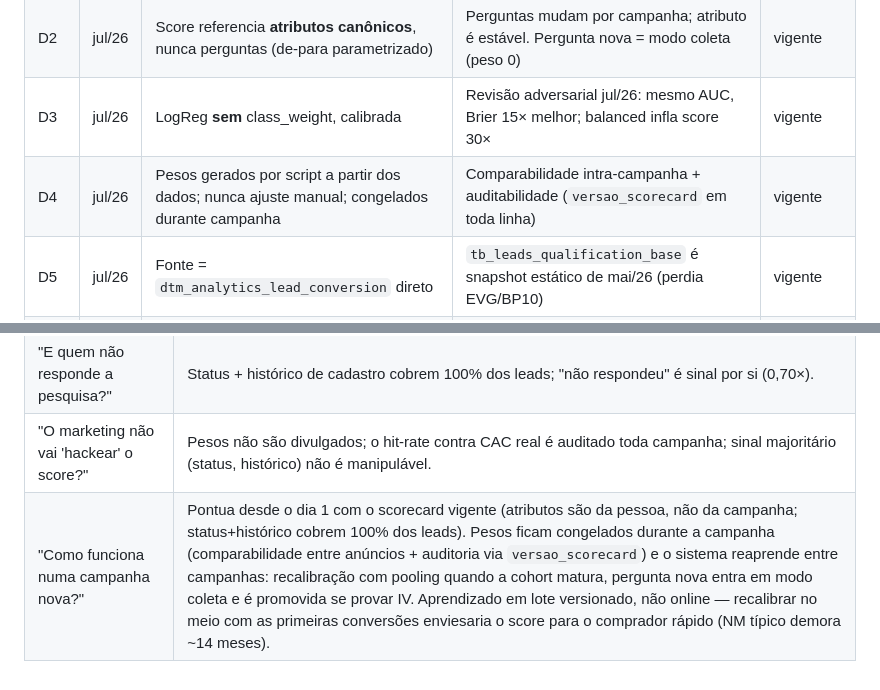
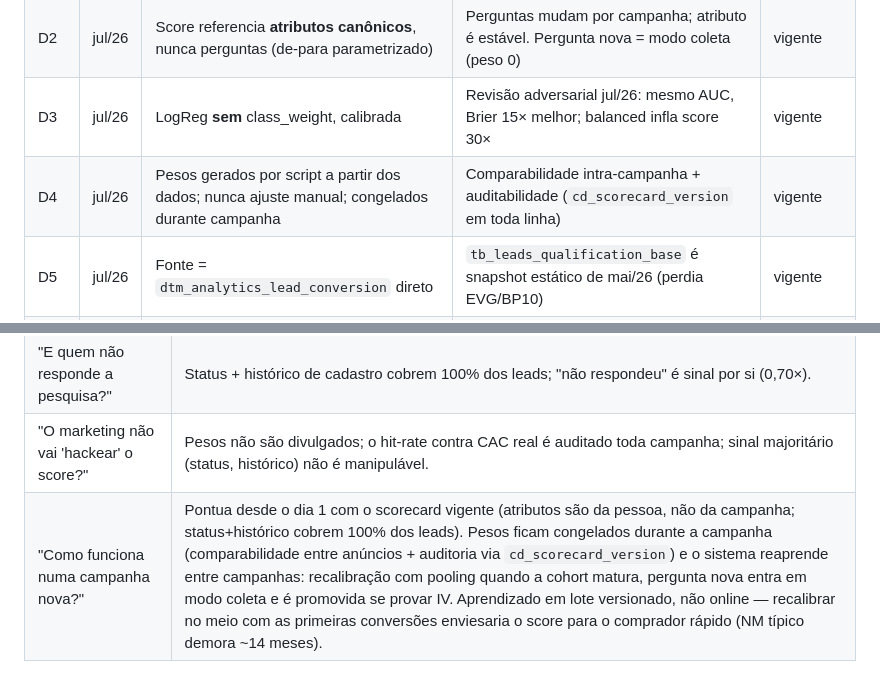
Before and after one commit to andreyuitiabe-lab/relatorios-abe-bp, a Markdown page: relatorios/qualificacao-leads/METODOLOGIA-IQL.md, 2 parts joined by grey strips. Drawn GitHub-style.

```diff
--- a/relatorios/qualificacao-leads/METODOLOGIA-IQL.md
+++ b/relatorios/qualificacao-leads/METODOLOGIA-IQL.md
@@ -160,7 +160,7 @@ Toda decisão relevante do IQL fica registrada aqui com racional e evidência. *
 | D1 | jul/26 | Scorecard WOE/PDO, não boosting/caixa-preta | Empate prático em AUC (0,746 vs 0,766, `benchmark.csv`); explicável ponto a ponto; pesos em config versionada | vigente |
 | D2 | jul/26 | Score referencia **atributos canônicos**, nunca perguntas (de-para parametrizado) | Perguntas mudam por campanha; atributo é estável. Pergunta nova = modo coleta (peso 0) | vigente |
 | D3 | jul/26 | LogReg **sem** class_weight, calibrada | Revisão adversarial jul/26: mesmo AUC, Brier 15× melhor; balanced infla score 30× | vigente |
-| D4 | jul/26 | Pesos gerados por script a partir dos dados; nunca ajuste manual; congelados durante campanha | Comparabilidade intra-campanha + auditabilidade (`versao_scorecard` em toda linha) | vigente |
+| D4 | jul/26 | Pesos gerados por script a partir dos dados; nunca ajuste manual; congelados durante campanha | Comparabilidade intra-campanha + auditabilidade (`cd_scorecard_version` em toda linha) | vigente |
 | D5 | jul/26 | Fonte = `dtm_analytics_lead_conversion` direto | `tb_leads_qualification_base` é snapshot estático de mai/26 (perdia EVG/BP10) | vigente |
 | D6 | 09/jul | Campanha sem pesquisa → `pesquisa_indisponivel` (0 pts), não "não respondeu" (−17) | Não ser perguntado ≠ recusar. Validação: faixa A em campanhas pré-pesquisa (membros ocultos) converte 6,23% vs 1,88% da B, out-of-sample maduro | vigente |
 | D7 | jul/26 | Cortes A/B/C por múltiplo da base (A: conv acumulada ≥2×; B ≥1,3×) | Partida pragmática; **reconhecido como provisório** — auditoria de literatura (08/jul, ALGORITMO §4b-2): corte deve ser econômico (EV em R$) e marginal | vigente até v0.3 |
@@ -224,4 +224,4 @@ Detalhes de implementação do dashboard (iterações, decisões de visualizaç
 | "E se a pesquisa mudar?" | O score referencia atributos, não perguntas. Pergunta nova entra em modo coleta e só ganha peso quando prova IV. Nada quebra. |
 | "E quem não responde a pesquisa?" | Status + histórico de cadastro cobrem 100% dos leads; "não respondeu" é sinal por si (0,70×). |
 | "O marketing não vai 'hackear' o score?" | Pesos não são divulgados; o hit-rate contra CAC real é auditado toda campanha; sinal majoritário (status, histórico) não é manipulável. |
-| "Como funciona numa campanha nova?" | Pontua desde o dia 1 com o scorecard vigente (atributos são da pessoa, não da campanha; status+histórico cobrem 100% dos leads). Pesos ficam congelados durante a campanha (comparabilidade entre anúncios + auditoria via `versao_scorecard`) e o sistema reaprende entre campanhas: recalibração com pooling quando a cohort matura, pergunta nova entra em modo coleta e é promovida se provar IV. Aprendizado em lote versionado, não online — recalibrar no meio com as primeiras conversões enviesaria o score para o comprador rápido (NM típico demora ~14 meses). |
+| "Como funciona numa campanha nova?" | Pontua desde o dia 1 com o scorecard vigente (atributos são da pessoa, não da campanha; status+histórico cobrem 100% dos leads). Pesos ficam congelados durante a campanha (comparabilidade entre anúncios + auditoria via `cd_scorecard_version`) e o sistema reaprende entre campanhas: recalibração com pooling quando a cohort matura, pergunta nova entra em modo coleta e é promovida se provar IV. Aprendizado em lote versionado, não online — recalibrar no meio com as primeiras conversões enviesaria o score para o comprador rápido (NM típico demora ~14 meses). |
```
Also changed, not shown: other parts of relatorios/qualificacao-leads/METODOLOGIA-IQL.md (+5 -5 lines).
